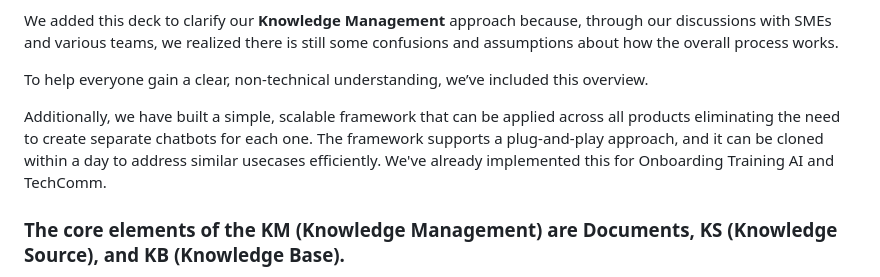
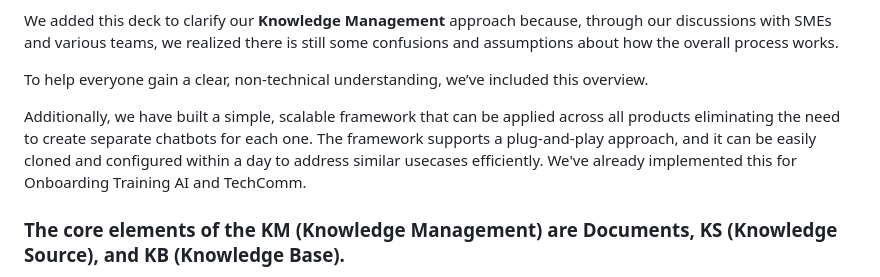
Before and after one commit to iamkirankumaryadav/Portfolio, a Markdown page: Vector/KM.md, the part around the change. Rendered like a GitHub page.

Commit message:
Knowledge Management

```diff
--- a/Vector/KM.md
+++ b/Vector/KM.md
@@ -8,7 +8,7 @@ We added this deck to clarify our **Knowledge Management** approach because, thr
 
 To help everyone gain a clear, non‑technical understanding, we’ve included this overview.
 
-Additionally, we have built a simple, scalable framework that can be applied across all products eliminating the need to create separate chatbots for each one. The framework supports a plug‑and‑play approach, and it can be cloned within a day to address similar usecases efficiently. We've already implemented this for Onboarding Training AI and TechComm.
+Additionally, we have built a simple, scalable framework that can be applied across all products eliminating the need to create separate chatbots for each one. The framework supports a plug‑and‑play approach, and it can be easily cloned and configured within a day to address similar usecases efficiently. We've already implemented this for Onboarding Training AI and TechComm.
 
 ### The core elements of the KM (Knowledge Management) are Documents, KS (Knowledge Source), and KB (Knowledge Base).
 
```
